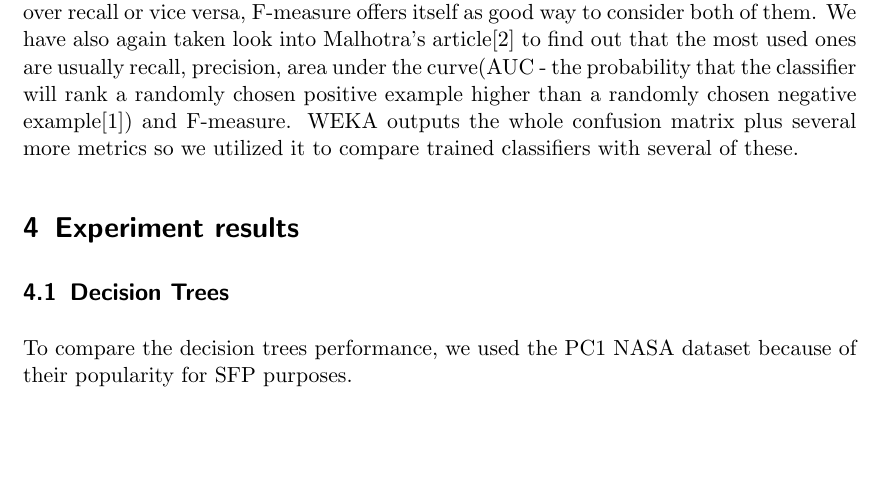
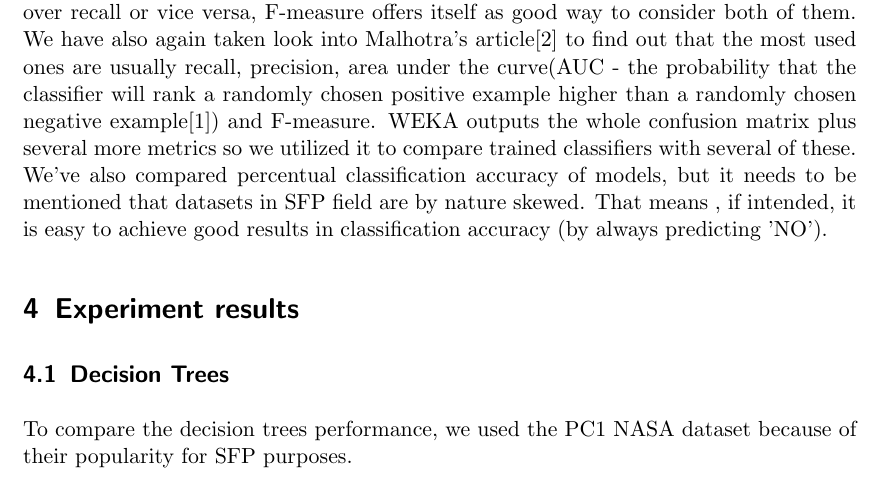
Before and after one commit to DurkoMatko/LFU_DefectPrediction, a LaTeX book (seminarpaper.tex, which reads experiment.tex): part of page 4 of 6 before the commit and part of page 4 of 8 after it, cut so that both start at the same text, the shorter picture padded with empty space. Compiled offline with pdfLaTeX.

Commit message:
small changes

```diff
--- a/experiment.tex
+++ b/experiment.tex
@@ -1,4 +1,4 @@
 While designing our experiment, we realised there are really lot of options. The nature of experiment always stays the performance comparison/analysis, but the circumstances can significantly differ. We can for example compare groups of classifiers (decision trees vs. Bayesian learners) or particular classifiers within one group. Comparison can be also analyse performance on different datasets, number of used metrics or compare particular software metrics. Another option could also be just changing the parameters of one classifier in the stable/unchanging(?) environment. We've decided to carry out rather simple tests of several decision tree and bayesian algorithms to see how they perform on NASA MDP PC1 data set. We've particularly monitored the performance with several different number of available software repository metrics. To deal with the lack of data but still avoid overfitting, we're mostly using 10-fold cross validation approach. Here is needed to mention, that in WEKA, K-fold validation is executed internally to estimate the generalization error and the output model is the model trained on the whole dataset (partial K-fold models are not shown to the user). We utilize this to also perform our own tests with the datasets where this is possible (due to their sufficient size).
 
 \subsection{Evaluation metrics}
-To compare models(classifiers) and evaluate their performance, there are several metrics which can be used. Of course, each metric carries different information and should be used in different situations. In our case (SFP) it can't be generalised which metrics are important, because it depends on the particular project and policy utilized within the project (should we rather pay attention to the false positives or the false negatives - in other words, do we rather want our test team to concentrate of defect-less but falsely classified class or is it worse when testing team doesn't spend enough time with the defect-rich class because it has been classified as "safe"). Since we can't favor precision over recall or vice versa, F-measure offers itself as good way to consider both of them. We have also again taken look into Malhotra's article\cite{malhotra2015systematic} to find out that the most used ones are usually recall, precision, area under the curve(AUC - the probability that the classifier will rank a randomly chosen positive example higher than a randomly chosen negative example\cite{japkowicz2011evaluating}) and F-measure. WEKA outputs the whole confusion matrix plus several more metrics so we utilized it to compare trained classifiers with several of these.
+To compare models(classifiers) and evaluate their performance, there are several metrics which can be used. Of course, each metric carries different information and should be used in different situations. In our case (SFP) it can't be generalised which metrics are important, because it depends on the particular project and policy utilized within the project (should we rather pay attention to the false positives or the false negatives - in other words, do we rather want our test team to concentrate of defect-less but falsely classified class or is it worse when testing team doesn't spend enough time with the defect-rich class because it has been classified as "safe"). Since we can't favor precision over recall or vice versa, F-measure offers itself as good way to consider both of them. We have also again taken look into Malhotra's article\cite{malhotra2015systematic} to find out that the most used ones are usually recall, precision, area under the curve(AUC - the probability that the classifier will rank a randomly chosen positive example higher than a randomly chosen negative example\cite{japkowicz2011evaluating}) and F-measure. WEKA outputs the whole confusion matrix plus several more metrics so we utilized it to compare trained classifiers with several of these. We've also compared percentual classification accuracy of models, but it needs to be mentioned that datasets in SFP field are by nature skewed. That means , if intended, it is easy to achieve good results in classification accuracy (by always predicting 'NO').
```
Also changed, not shown: results.tex (line endings or trailing spaces).
